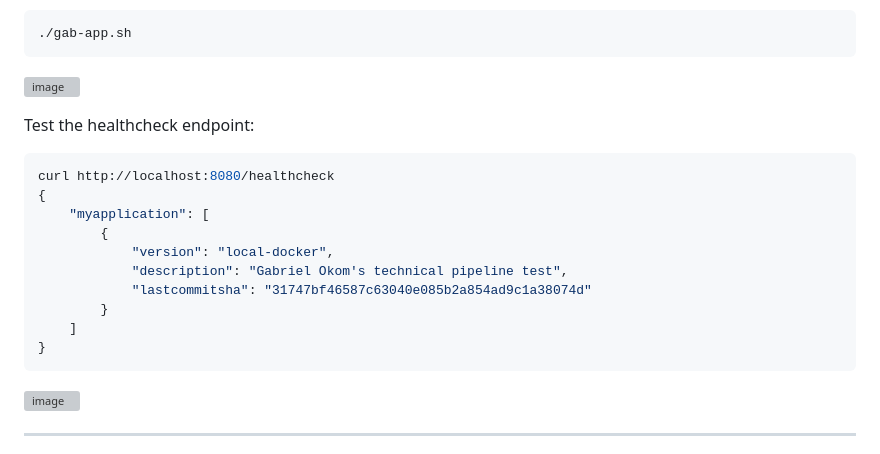
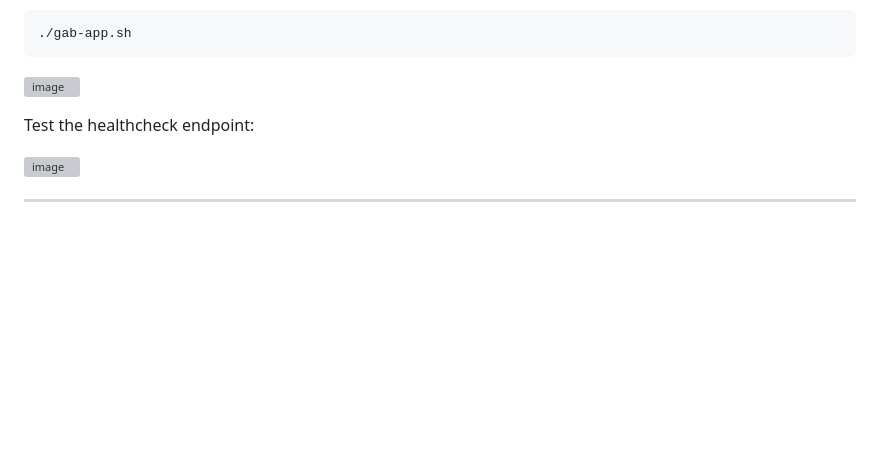
Before and after one commit to ougabriel/mod_technical_test, a Markdown page: README.md, the part around the change. GitHub-like rendering; blank space fills up the shorter version; grey boxes are pictures that could not be loaded.

````diff
--- a/README.md
+++ b/README.md
@@ -95,18 +95,7 @@ To build the application locally:
 
 
 Test the healthcheck endpoint:
-```bash
-curl http://localhost:8080/healthcheck
-{
-    "myapplication": [
-        {
-            "version": "local-docker",
-            "description": "Gabriel Okom's technical pipeline test",
-            "lastcommitsha": "31747bf46587c63040e085b2a854ad9c1a38074d"
-        }
-    ]
-}
-```
+
 ![image](https://github.com/user-attachments/assets/53eaa224-9e19-4624-ad54-c9820897f2b2)
 
 ---
````
